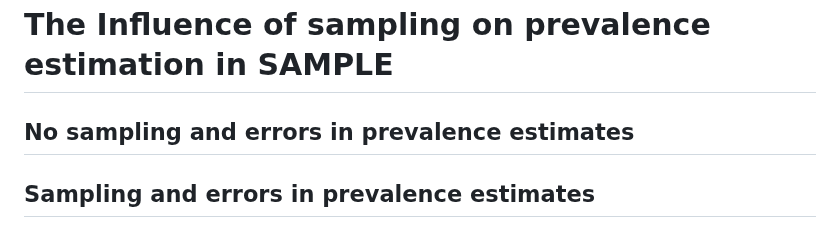
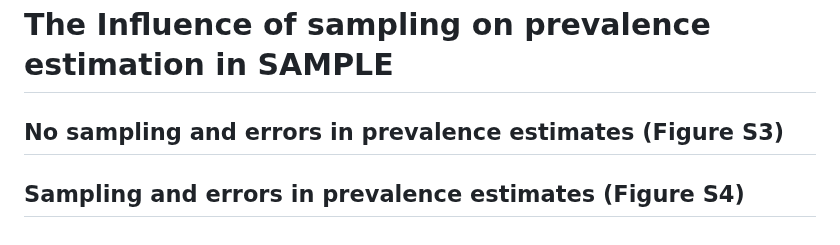
Before and after one commit to yacinebenchehida/SAMPLE, a Markdown page: inst/README.md, the part around the change. Drawn GitHub-style.

```diff
--- a/inst/README.md
+++ b/inst/README.md
@@ -270,5 +270,5 @@ The results confirm that SAMPLE consistently detects stable prevalence estimates
 
 
 # The Influence of sampling on prevalence estimation in SAMPLE
-## No sampling and errors in prevalence estimates
-## Sampling and errors in prevalence estimates
+## No sampling and errors in prevalence estimates (Figure S3)
+## Sampling and errors in prevalence estimates (Figure S4)
```
